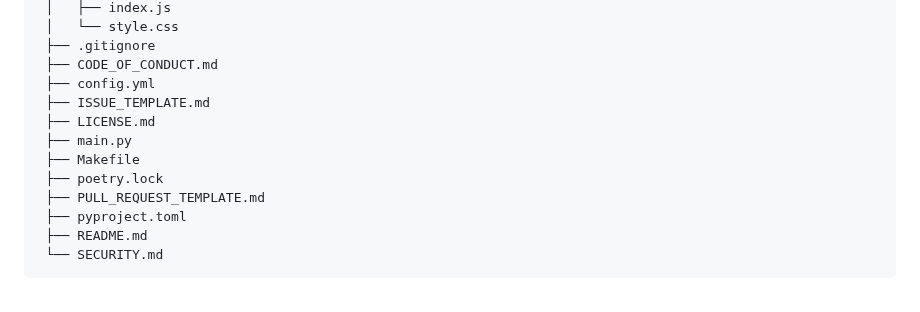
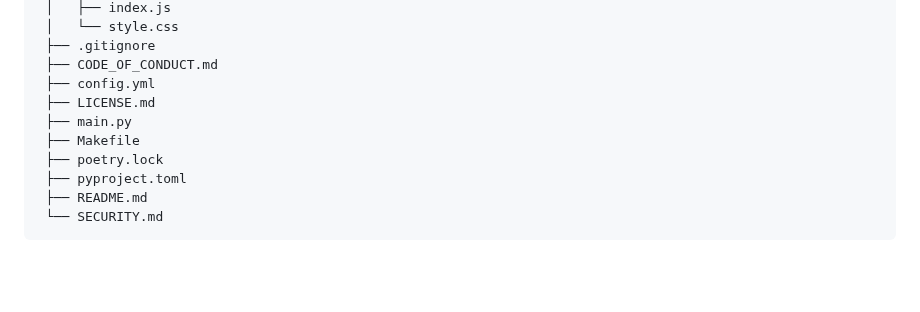
Before and after one commit to IsmaelMousa/TTL, a Markdown page: README.md, the part around the change. GitHub-like rendering; blank space fills up the shorter version.

Commit message:
:memo: update the documentation version-19

```diff
--- a/README.md
+++ b/README.md
@@ -181,12 +181,10 @@ TTL
  ├── .gitignore
  ├── CODE_OF_CONDUCT.md
  ├── config.yml
- ├── ISSUE_TEMPLATE.md
  ├── LICENSE.md
  ├── main.py
  ├── Makefile
  ├── poetry.lock
- ├── PULL_REQUEST_TEMPLATE.md
  ├── pyproject.toml
  ├── README.md
  └── SECURITY.md
```
